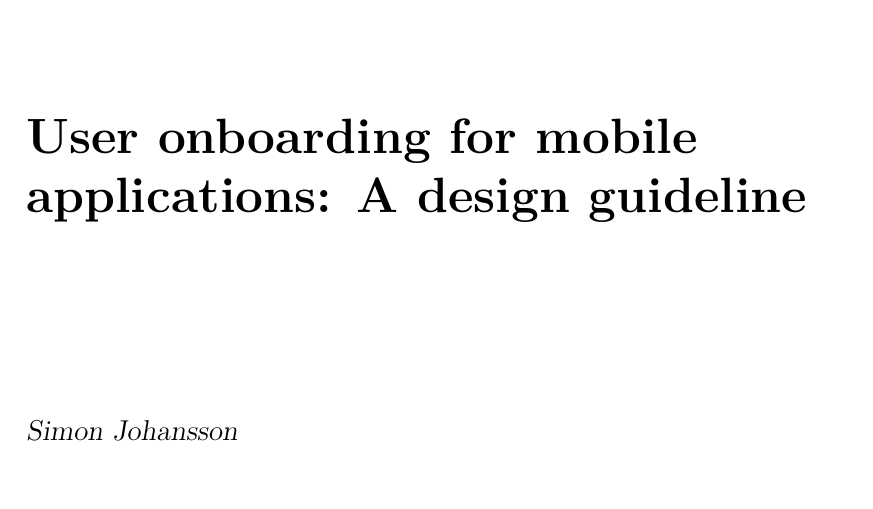
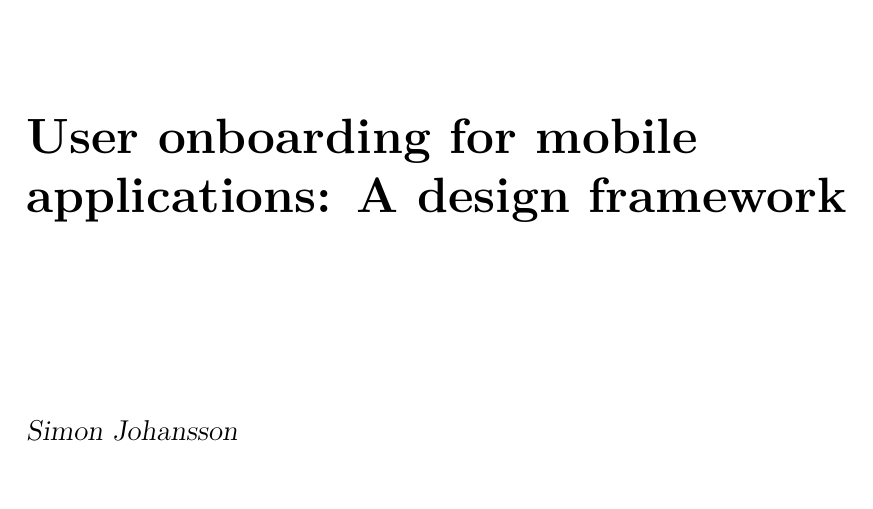
Before and after one commit to simonlovesyou/master-thesis-onboarding, a LaTeX thesis (index.tex): part of page 1 of 34, cut so that both start at the same text. Compiled offline with pdfLaTeX.

Commit message:
Change title

```diff
--- a/index.tex
+++ b/index.tex
@@ -40,7 +40,7 @@
 
 \newcommand{\ignore}[1]{}
 
-	\title{User onboarding for mobile applications: A design guideline}
+	\title{User onboarding for mobile applications: A design framework}
 	\author{Simon Johansson}
 	\supervisor{Staffan Grundberg}
 	\supervisore{}
```
